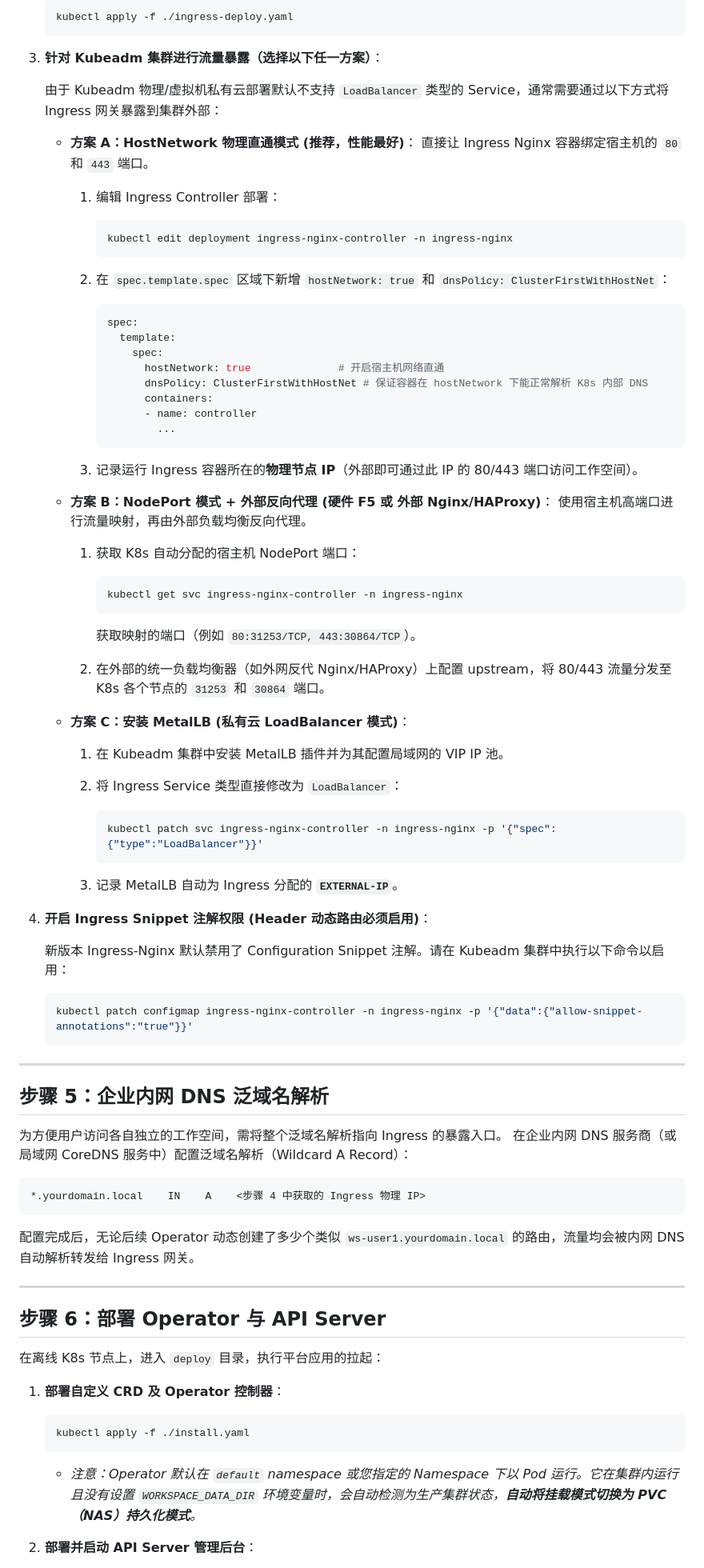
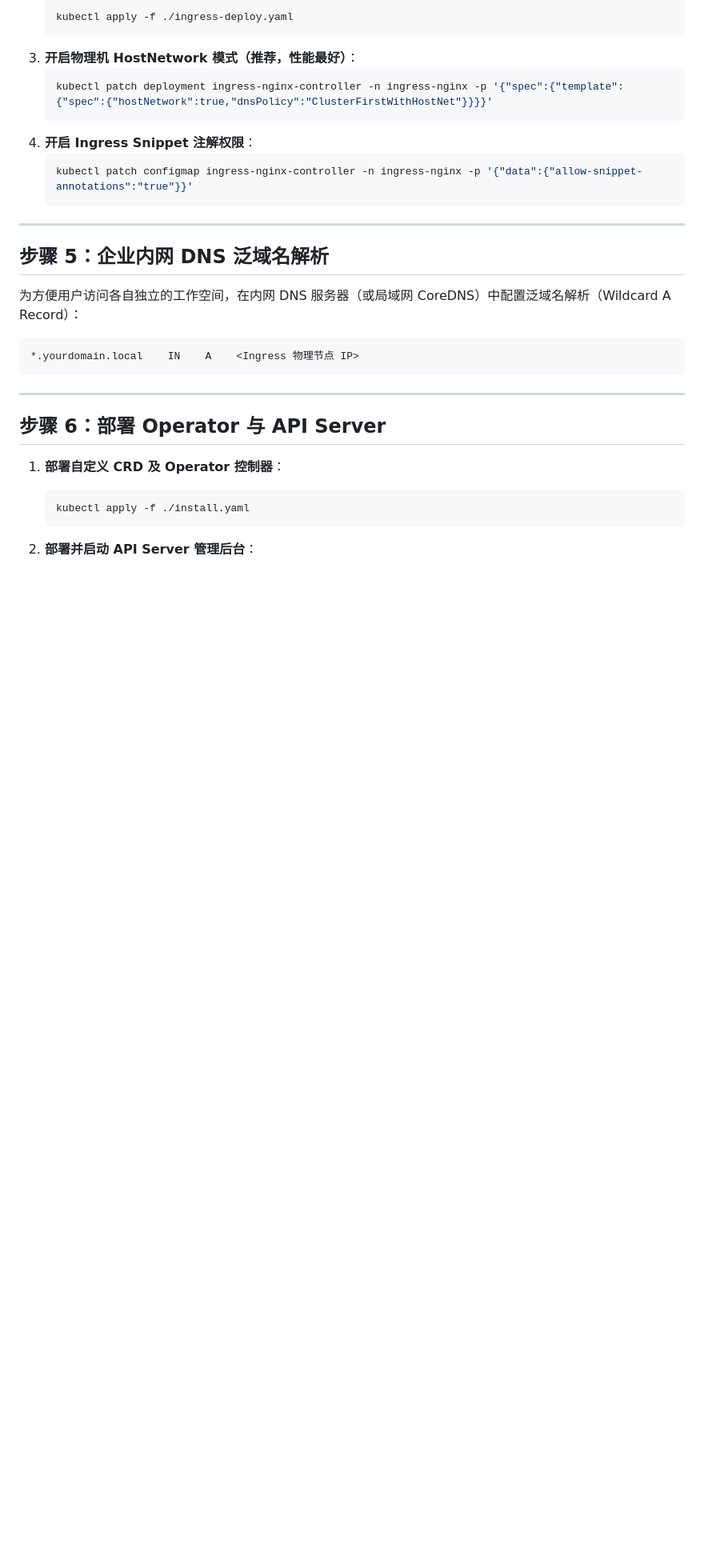
Before and after one commit to Macaber/agent-deploy, a Markdown page: docs/offline_deployment_guide.md, the part around one of its changes. Shown at 80% size. Rendered like a GitHub page; blank space fills up the shorter version.

````diff
--- a/docs/offline_deployment_guide.md
+++ b/docs/offline_deployment_guide.md
@@ -132,63 +206,11 @@ ctr -n k8s.io images import api-server.tar
    ```bash
    kubectl apply -f ./ingress-deploy.yaml
    ```
-
-3. **针对 Kubeadm 集群进行流量暴露（选择以下任一方案）**：
-
-   由于 Kubeadm 物理/虚拟机私有云部署默认不支持 `LoadBalancer` 类型的 Service，通常需要通过以下方式将 Ingress 网关暴露到集群外部：
-
-   * **方案 A：HostNetwork 物理直通模式 (推荐，性能最好)**：
-     直接让 Ingress Nginx 容器绑定宿主机的 `80` 和 `443` 端口。
-
-     1. 编辑 Ingress Controller 部署：
-
-        ```bash
-        kubectl edit deployment ingress-nginx-controller -n ingress-nginx
-        ```
-
-     2. 在 `spec.template.spec` 区域下新增 `hostNetwork: true` 和 `dnsPolicy: ClusterFirstWithHostNet`：
-
-        ```yaml
-        spec:
-          template:
-            spec:
-              hostNetwork: true              # 开启宿主机网络直通
-              dnsPolicy: ClusterFirstWithHostNet # 保证容器在 hostNetwork 下能正常解析 K8s 内部 DNS
-              containers:
-              - name: controller
-                ...
-        ```
-
-     3. 记录运行 Ingress 容器所在的**物理节点 IP**（外部即可通过此 IP 的 80/443 端口访问工作空间）。
-
-   * **方案 B：NodePort 模式 + 外部反向代理 (硬件 F5 或 外部 Nginx/HAProxy)**：
-     使用宿主机高端口进行流量映射，再由外部负载均衡反向代理。
-
-     1. 获取 K8s 自动分配的宿主机 NodePort 端口：
-
-        ```bash
-        kubectl get svc ingress-nginx-controller -n ingress-nginx
-        ```
-
-        获取映射的端口（例如 `80:31253/TCP, 443:30864/TCP`）。
-
-     2. 在外部的统一负载均衡器（如外网反代 Nginx/HAProxy）上配置 upstream，将 80/443 流量分发至 K8s 各个节点的 `31253` 和 `30864` 端口。
-
-   * **方案 C：安装 MetalLB (私有云 LoadBalancer 模式)**：
-
-     1. 在 Kubeadm 集群中安装 MetalLB 插件并为其配置局域网的 VIP IP 池。
-     2. 将 Ingress Service 类型直接修改为 `LoadBalancer`：
-
-        ```bash
-        kubectl patch svc ingress-nginx-controller -n ingress-nginx -p '{"spec":{"type":"LoadBalancer"}}'
-        ```
-
-     3. 记录 MetalLB 自动为 Ingress 分配的 **`EXTERNAL-IP`**。
-
-4. **开启 Ingress Snippet 注解权限 (Header 动态路由必须启用)**：
-
-   新版本 Ingress-Nginx 默认禁用了 Configuration Snippet 注解。请在 Kubeadm 集群中执行以下命令以启用：
-
+3. **开启物理机 HostNetwork 模式（推荐，性能最好）**：
+   ```bash
+   kubectl patch deployment ingress-nginx-controller -n ingress-nginx -p '{"spec":{"template":{"spec":{"hostNetwork":true,"dnsPolicy":"ClusterFirstWithHostNet"}}}}'
+   ```
+4. **开启 Ingress Snippet 注解权限**：
    ```bash
    kubectl patch configmap ingress-nginx-controller -n ingress-nginx -p '{"data":{"allow-snippet-annotations":"true"}}'
    ```
@@ -197,27 +219,19 @@ ctr -n k8s.io images import api-server.tar
 
 ## 步骤 5：企业内网 DNS 泛域名解析
 
-为方便用户访问各自独立的工作空间，需将整个泛域名解析指向 Ingress 的暴露入口。
-在企业内网 DNS 服务商（或局域网 CoreDNS 服务中）配置泛域名解析（Wildcard A Record）：
+为方便用户访问各自独立的工作空间，在内网 DNS 服务器（或局域网 CoreDNS）中配置泛域名解析（Wildcard A Record）：
 
 ```text
-*.yourdomain.local    IN    A    <步骤 4 中获取的 Ingress 物理 IP>
+*.yourdomain.local    IN    A    <Ingress 物理节点 IP>
 ```
-
-配置完成后，无论后续 Operator 动态创建了多少个类似 `ws-user1.yourdomain.local` 的路由，流量均会被内网 DNS 自动解析转发给 Ingress 网关。
 
 ---
 
 ## 步骤 6：部署 Operator 与 API Server
 
-在离线 K8s 节点上，进入 `deploy` 目录，执行平台应用的拉起：
-
 1. **部署自定义 CRD 及 Operator 控制器**：
-
    ```bash
    kubectl apply -f ./install.yaml
    ```
 
-   * *注意：Operator 默认在 `default` namespace 或您指定的 Namespace 下以 Pod 运行。它在集群内运行且没有设置 `WORKSPACE_DATA_DIR` 环境变量时，会自动检测为生产集群状态，**自动将挂载模式切换为 PVC（NAS）持久化模式**。*
-
 2. **部署并启动 API Server 管理后台**：
````
Also changed, not shown: other parts of docs/offline_deployment_guide.md (+127 -56 lines).
